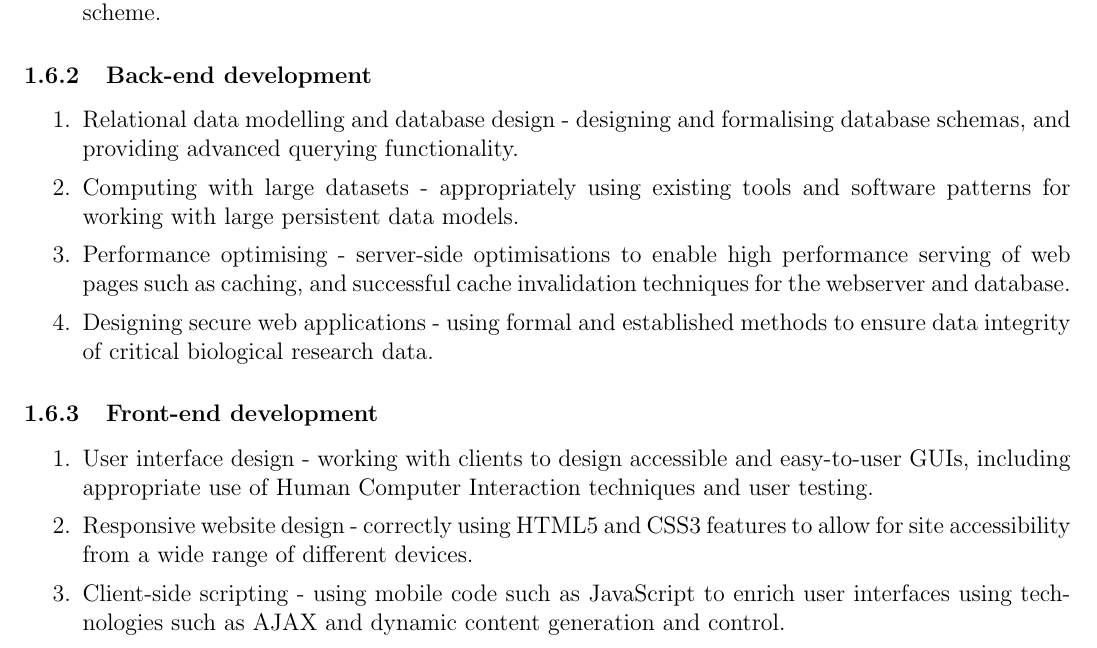
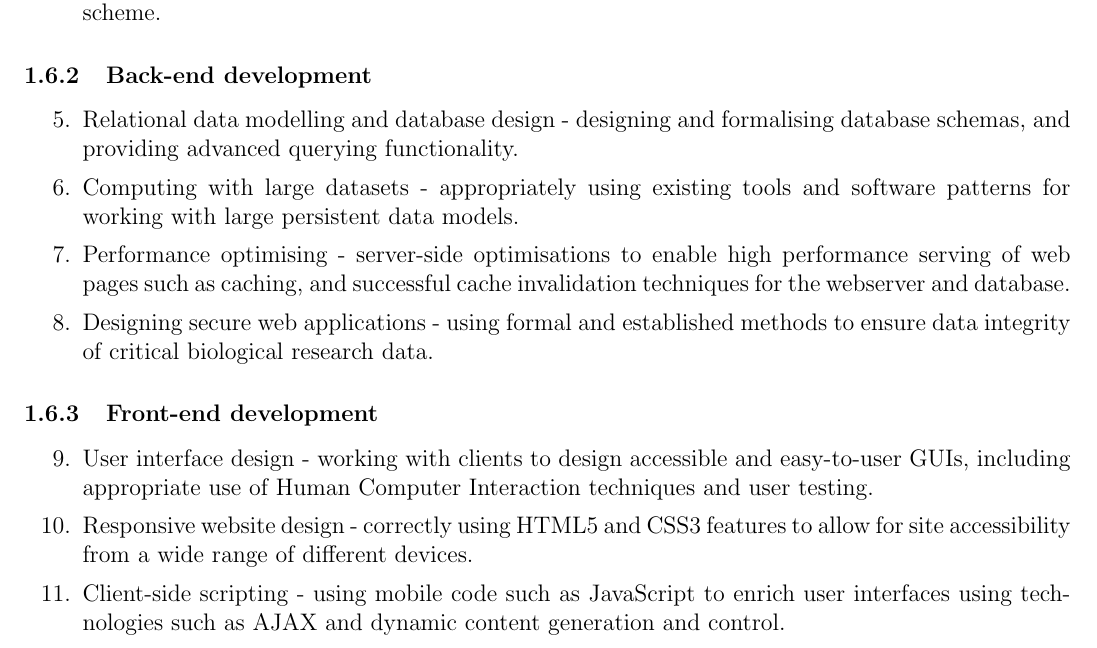
Before and after one commit to ChrisCummins/pip-db, a LaTeX paper (Documentation/plan/ProjectPlan.tex, which reads Documentation/plan/introduction.tex): part of page 4 of 16, cut so that both start at the same text. Compiled offline with pdfLaTeX.

Commit message:
plan: Individually identify each required skill

```diff
--- a/Documentation/plan/introduction.tex
+++ b/Documentation/plan/introduction.tex
@@ -140,6 +140,7 @@ skillsets, a brief overview of which is included below:
 \subsubsection{Back-end development}
 
 \begin{enumerate}
+\setcounter{enumi}{4}
 \item Relational data modelling and database design - designing and formalising
   database schemas, and providing advanced querying functionality.
 \item Computing with large datasets - appropriately using existing tools and
@@ -153,6 +154,7 @@ skillsets, a brief overview of which is included below:
 
 \subsubsection{Front-end development}
 \begin{enumerate}
+\setcounter{enumi}{8}
 \item User interface design - working with clients to design accessible and
   easy-to-user GUIs, including appropriate use of Human Computer Interaction
   techniques and user testing.
```
